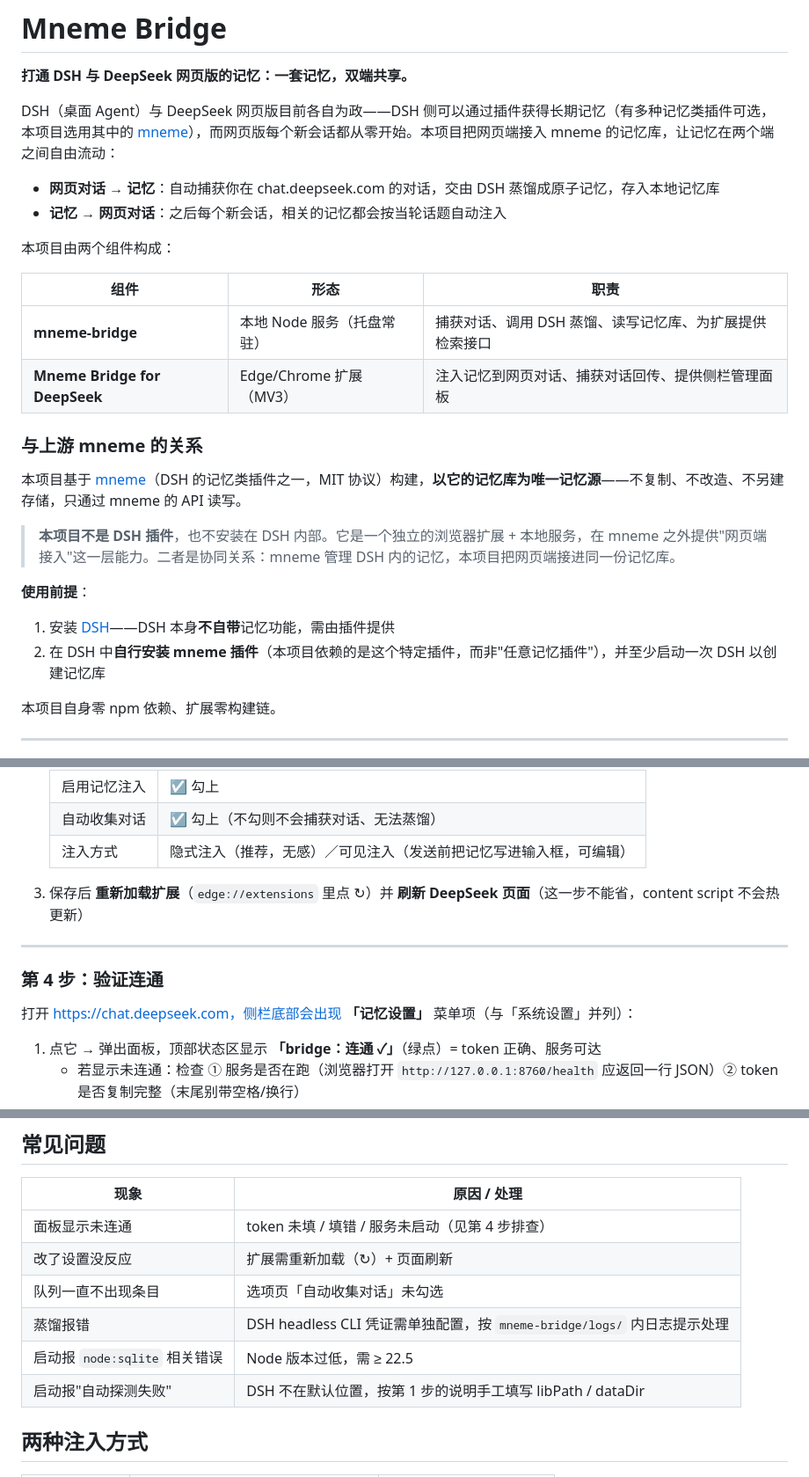
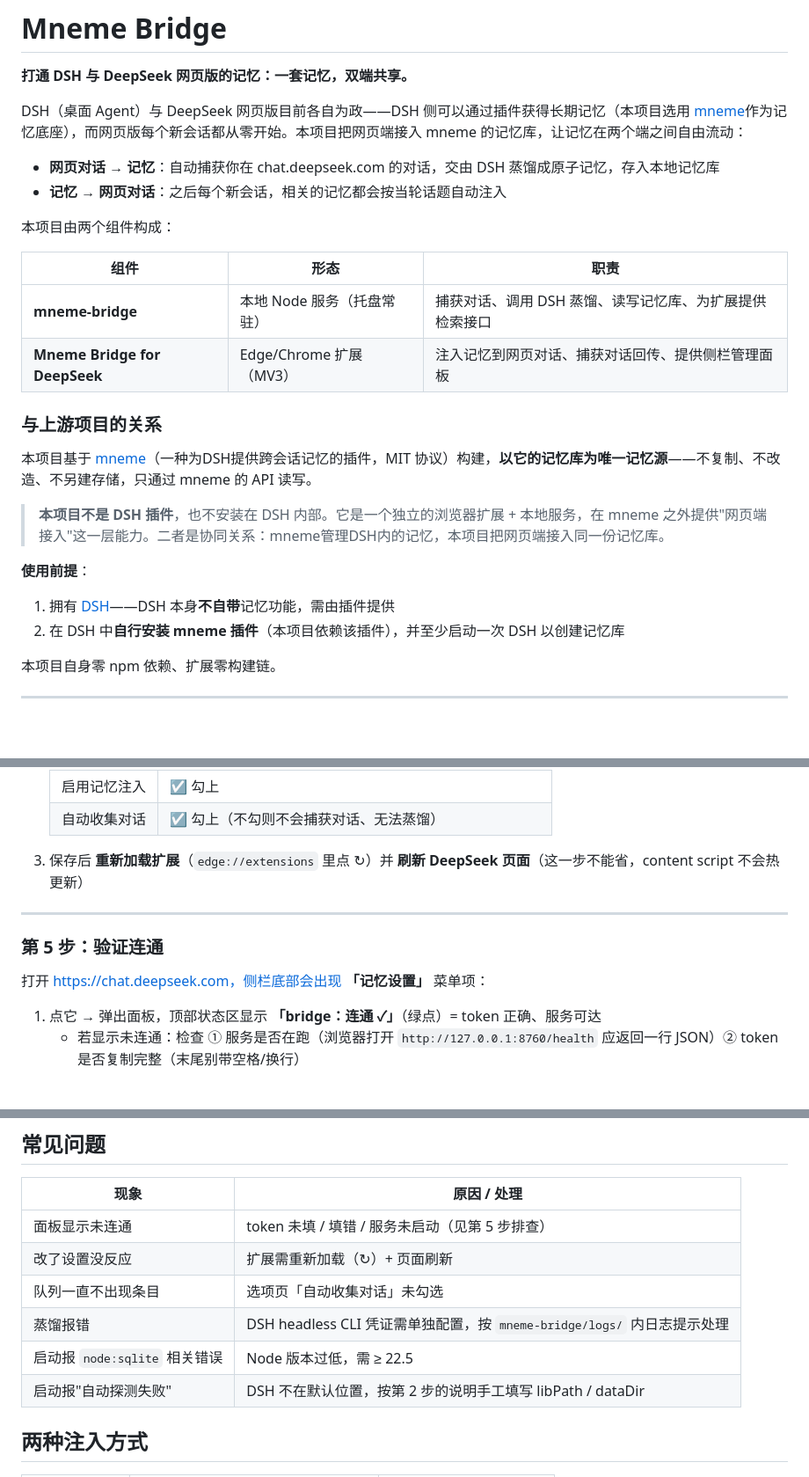
Before and after one commit to SternChiri/Mneme-Bridge, a Markdown page: README.md, 3 parts joined by grey strips. Shown at 88% size. Rendered like a GitHub page; blank space fills up the shorter version.

```diff
--- a/README.md
+++ b/README.md
@@ -2,7 +2,7 @@
 
 **打通 DSH 与 DeepSeek 网页版的记忆：一套记忆，双端共享。**
 
-DSH（桌面 Agent）与 DeepSeek 网页版目前各自为政——DSH 侧可以通过插件获得长期记忆（有多种记忆类插件可选，本项目选用其中的 [mneme](https://github.com/slow-stack/mneme)），而网页版每个新会话都从零开始。本项目把网页端接入 mneme 的记忆库，让记忆在两个端之间自由流动：
+DSH（桌面 Agent）与 DeepSeek 网页版目前各自为政——DSH 侧可以通过插件获得长期记忆（本项目选用 [mneme](https://github.com/slow-stack/mneme)作为记忆底座），而网页版每个新会话都从零开始。本项目把网页端接入 mneme 的记忆库，让记忆在两个端之间自由流动：
 
 - **网页对话 → 记忆**：自动捕获你在 chat.deepseek.com 的对话，交由 DSH 蒸馏成原子记忆，存入本地记忆库
 - **记忆 → 网页对话**：之后每个新会话，相关的记忆都会按当轮话题自动注入
@@ -14,16 +14,16 @@ DSH（桌面 Agent）与 DeepSeek 网页版目前各自为政——DSH 侧可以
 | **mneme-bridge** | 本地 Node 服务（托盘常驻） | 捕获对话、调用 DSH 蒸馏、读写记忆库、为扩展提供检索接口 |
 | **Mneme Bridge for DeepSeek** | Edge/Chrome 扩展（MV3） | 注入记忆到网页对话、捕获对话回传、提供侧栏管理面板 |
 
-### 与上游 mneme 的关系
+### 与上游项目的关系
 
-本项目基于 [mneme](https://github.com/slow-stack/mneme)（DSH 的记忆类插件之一，MIT 协议）构建，**以它的记忆库为唯一记忆源**——不复制、不改造、不另建存储，只通过 mneme 的 API 读写。
+本项目基于 [mneme](https://github.com/slow-stack/mneme)（一种为DSH提供跨会话记忆的插件，MIT 协议）构建，**以它的记忆库为唯一记忆源**——不复制、不改造、不另建存储，只通过 mneme 的 API 读写。
 
-> **本项目不是 DSH 插件**，也不安装在 DSH 内部。它是一个独立的浏览器扩展 + 本地服务，在 mneme 之外提供"网页端接入"这一层能力。二者是协同关系：mneme 管理 DSH 内的记忆，本项目把网页端接进同一份记忆库。
+> **本项目不是 DSH 插件**，也不安装在 DSH 内部。它是一个独立的浏览器扩展 + 本地服务，在 mneme 之外提供"网页端接入"这一层能力。二者是协同关系：mneme管理DSH内的记忆，本项目把网页端接入同一份记忆库。
 
 **使用前提**：
 
-1. 安装 [DSH](https://github.com/deepseek-ai/dsh)——DSH 本身**不自带**记忆功能，需由插件提供
-2. 在 DSH 中**自行安装 mneme 插件**（本项目依赖的是这个特定插件，而非"任意记忆插件"），并至少启动一次 DSH 以创建记忆库
+1. 拥有 [DSH](https://github.com/deepseek-ai/dsh)——DSH 本身**不自带**记忆功能，需由插件提供
+2. 在 DSH 中**自行安装 mneme 插件**（本项目依赖该插件），并至少启动一次 DSH 以创建记忆库
 
 本项目自身零 npm 依赖、扩展零构建链。
 
@@ -157,14 +159,13 @@ mneme-memory-project/
    | 启用记忆注入 | ☑ 勾上 |
    | 自动收集对话 | ☑ 勾上（不勾则不会捕获对话、无法蒸馏） |
-   | 注入方式 | 隐式注入（推荐，无感）／可见注入（发送前把记忆写进输入框，可编辑） |
 
 3. 保存后 **重新加载扩展**（`edge://extensions` 里点 ↻）并 **刷新 DeepSeek 页面**（这一步不能省，content script 不会热更新）
 
 ---
 
-### 第 4 步：验证连通
+### 第 5 步：验证连通
 
-打开 https://chat.deepseek.com，侧栏底部会出现 **「记忆设置」** 菜单项（与「系统设置」并列）：
+打开 https://chat.deepseek.com，侧栏底部会出现 **「记忆设置」** 菜单项：
 
 1. 点它 → 弹出面板，顶部状态区显示 **「bridge：连通 ✓」**（绿点）= token 正确、服务可达
    - 若显示未连通：检查 ① 服务是否在跑（浏览器打开 `http://127.0.0.1:8760/health` 应返回一行 JSON）② token 是否复制完整（末尾别带空格/换行）
@@ -179,12 +180,12 @@ mneme-memory-project/
 
 | 现象 | 原因 / 处理 |
 |---|---|
-| 面板显示未连通 | token 未填 / 填错 / 服务未启动（见第 4 步排查） |
+| 面板显示未连通 | token 未填 / 填错 / 服务未启动（见第 5 步排查） |
 | 改了设置没反应 | 扩展需重新加载（↻）+ 页面刷新 |
 | 队列一直不出现条目 | 选项页「自动收集对话」未勾选 |
 | 蒸馏报错 | DSH headless CLI 凭证需单独配置，按 `mneme-bridge/logs/` 内日志提示处理 |
 | 启动报 `node:sqlite` 相关错误 | Node 版本过低，需 ≥ 22.5 |
-| 启动报"自动探测失败" | DSH 不在默认位置，按第 1 步的说明手工填写 libPath / dataDir |
+| 启动报"自动探测失败" | DSH 不在默认位置，按第 2 步的说明手工填写 libPath / dataDir |
 
 ## 两种注入方式
 
```
Also changed, not shown: other parts of README.md (+29 -27 lines).
